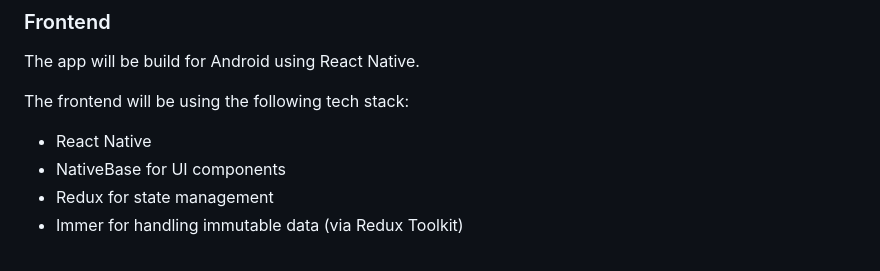
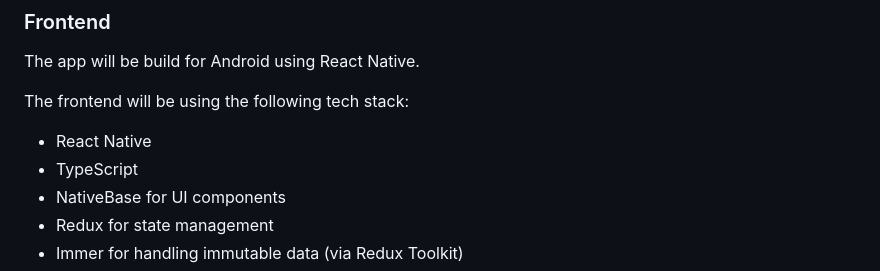
Before and after one commit to patrikfejda/mtaa-be, a Markdown page: docs/docs.md, the part around the change. Rendered like a GitHub page.

Commit message:
Add TypeScript to the docs (frontend tech stack)

```diff
--- a/docs/docs.md
+++ b/docs/docs.md
@@ -82,6 +82,7 @@ The app will be build for Android using React Native.
 
 The frontend will be using the following tech stack:
 - React Native
+- TypeScript
 - NativeBase for UI components
 - Redux for state management
 - Immer for handling immutable data (via Redux Toolkit)
```
